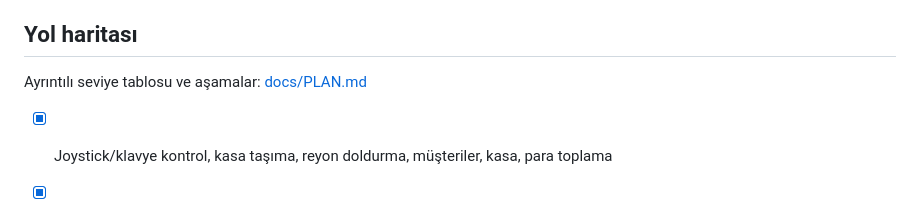
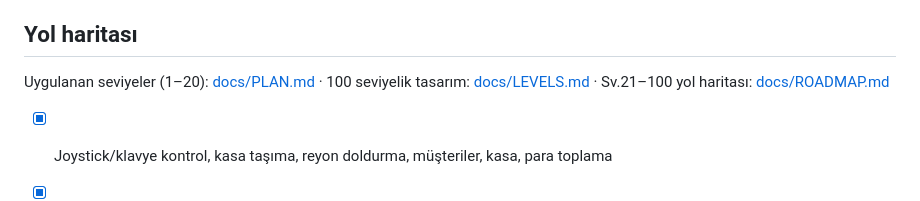
Before and after one commit to hiinanoz/MarketGame, a Markdown page: README.md, the part around the change. Drawn GitHub-style.

Commit message:
100 seviyelik oyun tasarımı ve Sv.21-100 yol haritası
Co-Authored-By: Claude Opus 5.5 <noreply@anthropic.com>
Claude-Session: https://claude.ai/code/session_01CwWE2oDs9fNzQy5U8p3npS

```diff
--- a/README.md
+++ b/README.md
@@ -44,7 +44,7 @@ Character Pack: Adventurers, Restaurant Bits, Furniture Bits, City Builder Bits.
 
 ## Yol haritası
 
-Ayrıntılı seviye tablosu ve aşamalar: [docs/PLAN.md](docs/PLAN.md)
+Uygulanan seviyeler (1–20): [docs/PLAN.md](docs/PLAN.md) · 100 seviyelik tasarım: [docs/LEVELS.md](docs/LEVELS.md) · Sv.21–100 yol haritası: [docs/ROADMAP.md](docs/ROADMAP.md)
 
 - [x] Joystick/klavye kontrol, kasa taşıma, reyon doldurma, müşteriler, kasa, para toplama
 - [x] Seviye sistemi, gün/saat döngüsü (4 dk), saate göre yoğunluk, gün sonu özeti, gece molası
```
Also changed, not shown: docs/LEVELS.md (added, +154 -0 lines), docs/ROADMAP.md (added, +71 -0 lines).
